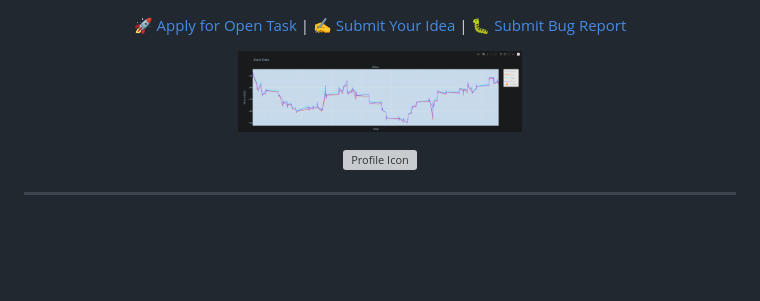
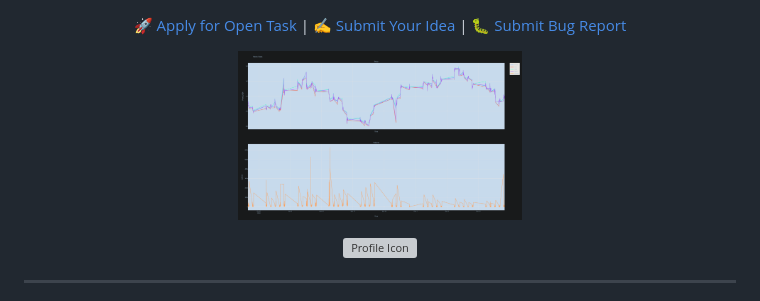
Before and after one commit to mannmi/StockPriceVisualizer, a Markdown page: docs/README.md, the part around the change. GitHub-like rendering; pictures changed too: docs/images/graph.png; blank space fills up the shorter version; grey boxes are pictures that could not be loaded.

Commit message:
docs: Updated Screenshots with full size images
-Update the Documentation to Fully show The application.

```diff
--- a/docs/README.md
+++ b/docs/README.md
@@ -4,7 +4,7 @@
 
 <p align="center">
   <!-- PSE Acceleration Program logo -->
-  <img width=40% src="images/screenImage.png">
+  <img width=40% src="images/graph.png">
 </p>
 
 <p align="center">
```
